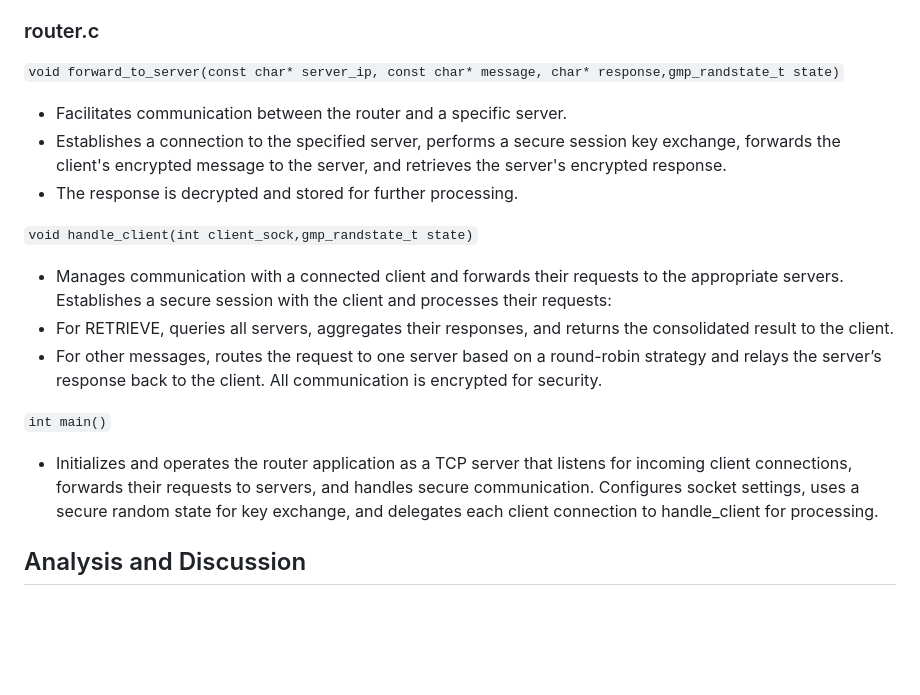
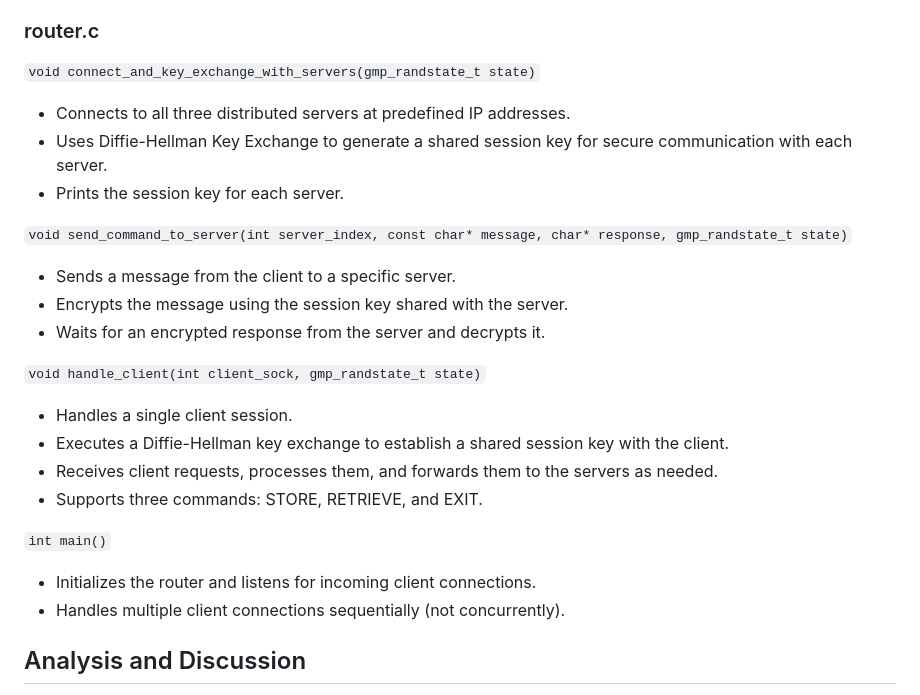
Before and after one commit to Kaspian-TC/CSCD58-final-project, a Markdown page: README.md, the part around the change. Drawn GitHub-style; blank space fills up the shorter version.

Commit message:
updated router.c

```diff
--- a/README.md
+++ b/README.md
@@ -387,22 +387,29 @@ gmp_randstate_t state,uint8_t* n0,uint8_t* n1)`
 
 ### router.c
 
-`void forward_to_server(const char* server_ip, const char* message, char* response,gmp_randstate_t state)`
+`void connect_and_key_exchange_with_servers(gmp_randstate_t state)`
 
-- Facilitates communication between the router and a specific server.
-- Establishes a connection to the specified server, performs a secure session key exchange, forwards the client's encrypted message to the server, and retrieves the server's encrypted response.
-- The response is decrypted and stored for further processing.
+- Connects to all three distributed servers at predefined IP addresses.
+- Uses Diffie-Hellman Key Exchange to generate a shared session key for secure communication with each server.
+- Prints the session key for each server.
 
-`void handle_client(int client_sock,gmp_randstate_t state)`
+`void send_command_to_server(int server_index, const char* message, char* response, gmp_randstate_t state)`
 
-- Manages communication with a connected client and forwards their requests to the appropriate servers. Establishes a secure session with the client and processes their requests:
-- For RETRIEVE, queries all servers, aggregates their responses, and returns the consolidated result to the client.
-- For other messages, routes the request to one server based on a round-robin strategy and relays the server’s response back to the client. All communication is encrypted for security.
+- Sends a message from the client to a specific server.
+- Encrypts the message using the session key shared with the server.
+- Waits for an encrypted response from the server and decrypts it.
+
+`void handle_client(int client_sock, gmp_randstate_t state)`
+
+- Handles a single client session.
+- Executes a Diffie-Hellman key exchange to establish a shared session key with the client.
+- Receives client requests, processes them, and forwards them to the servers as needed.
+- Supports three commands: STORE, RETRIEVE, and EXIT.
 
 `int main()`
 
-- Initializes and operates the router application as a TCP server that listens for incoming client connections, forwards their requests to servers, and handles secure communication.
-Configures socket settings, uses a secure random state for key exchange, and delegates each client connection to handle_client for processing.
+- Initializes the router and listens for incoming client connections.
+- Handles multiple client connections sequentially (not concurrently).
 
 
 ## Analysis and Discussion
```
